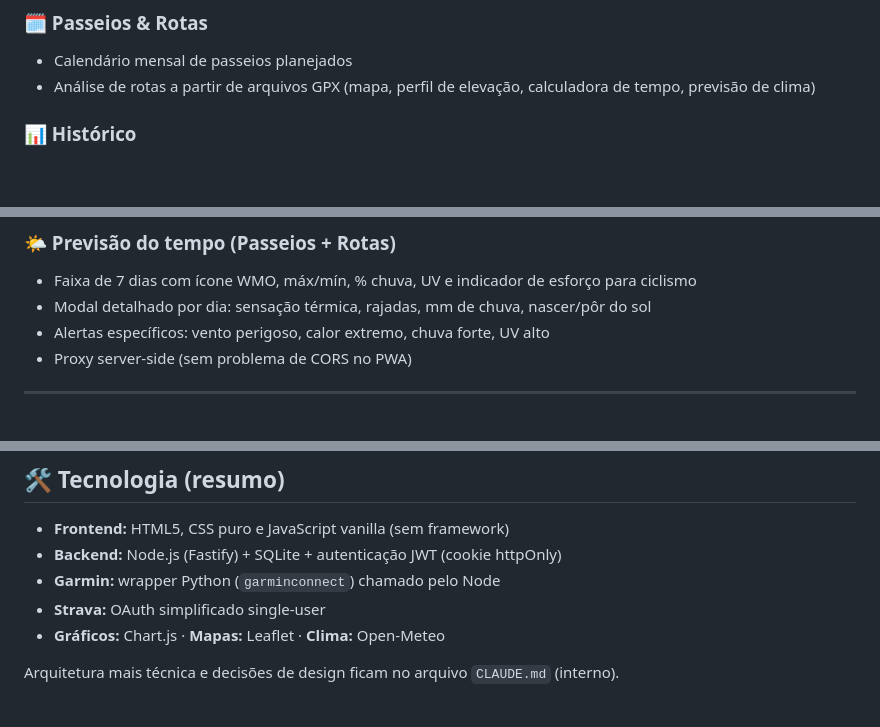
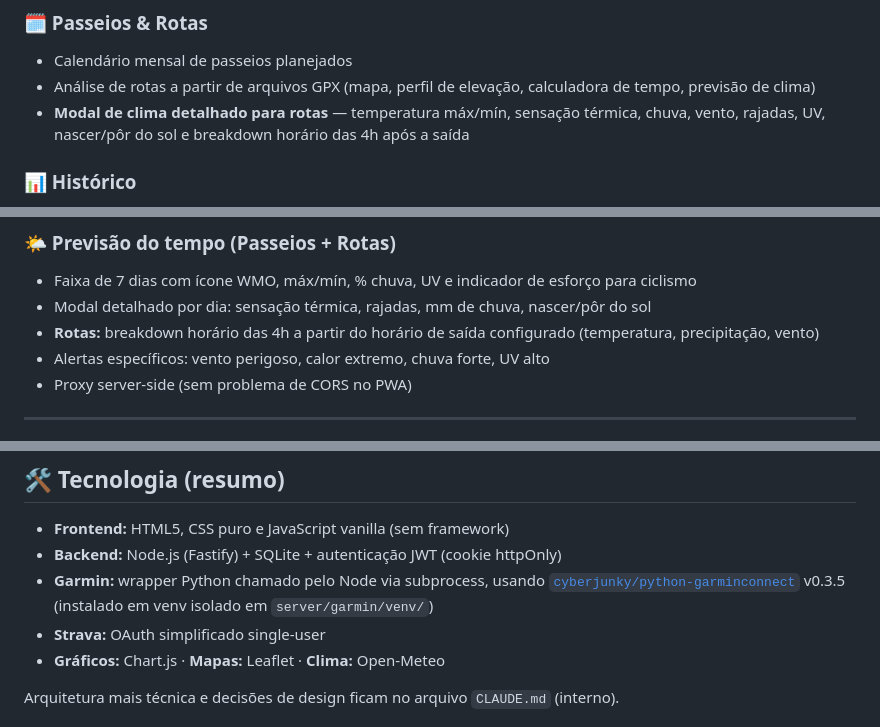
Before and after one commit to guilherme-romero/veloce, a Markdown page: README.md, 3 parts joined by grey strips. Rendered like a GitHub page; blank space fills up the shorter version.

```diff
--- a/README.md
+++ b/README.md
@@ -34,6 +36,7 @@ Agrupa fortalecimento em casa e agenda semanal de bike na mesma aba:
 ### 🗓️ Passeios & Rotas
 - Calendário mensal de passeios planejados
 - Análise de rotas a partir de arquivos GPX (mapa, perfil de elevação, calculadora de tempo, previsão de clima)
+- **Modal de clima detalhado para rotas** — temperatura máx/mín, sensação térmica, chuva, vento, rajadas, UV, nascer/pôr do sol e breakdown horário das 4h após a saída
 
 ### 📊 Histórico
 - Heat-map dos últimos 90 dias (estilo GitHub contributions)
@@ -74,6 +78,7 @@ Análises derivadas dos dados de saúde e performance do seu relógio:
 ### 🌤️ Previsão do tempo (Passeios + Rotas)
 - Faixa de 7 dias com ícone WMO, máx/mín, % chuva, UV e indicador de esforço para ciclismo
 - Modal detalhado por dia: sensação térmica, rajadas, mm de chuva, nascer/pôr do sol
+- **Rotas:** breakdown horário das 4h a partir do horário de saída configurado (temperatura, precipitação, vento)
 - Alertas específicos: vento perigoso, calor extremo, chuva forte, UV alto
 - Proxy server-side (sem problema de CORS no PWA)
 
@@ -91,7 +96,7 @@ Análises derivadas dos dados de saúde e performance do seu relógio:
 
 - **Frontend:** HTML5, CSS puro e JavaScript vanilla (sem framework)
 - **Backend:** Node.js (Fastify) + SQLite + autenticação JWT (cookie httpOnly)
-- **Garmin:** wrapper Python (`garminconnect`) chamado pelo Node
+- **Garmin:** wrapper Python chamado pelo Node via subprocess, usando [`cyberjunky/python-garminconnect`](https://github.com/cyberjunky/python-garminconnect) v0.3.5 (instalado em venv isolado em `server/garmin/venv/`)
 - **Strava:** OAuth simplificado single-user
 - **Gráficos:** Chart.js · **Mapas:** Leaflet · **Clima:** Open-Meteo
 
```
Also changed, not shown: other parts of README.md (+6 -3 lines).
